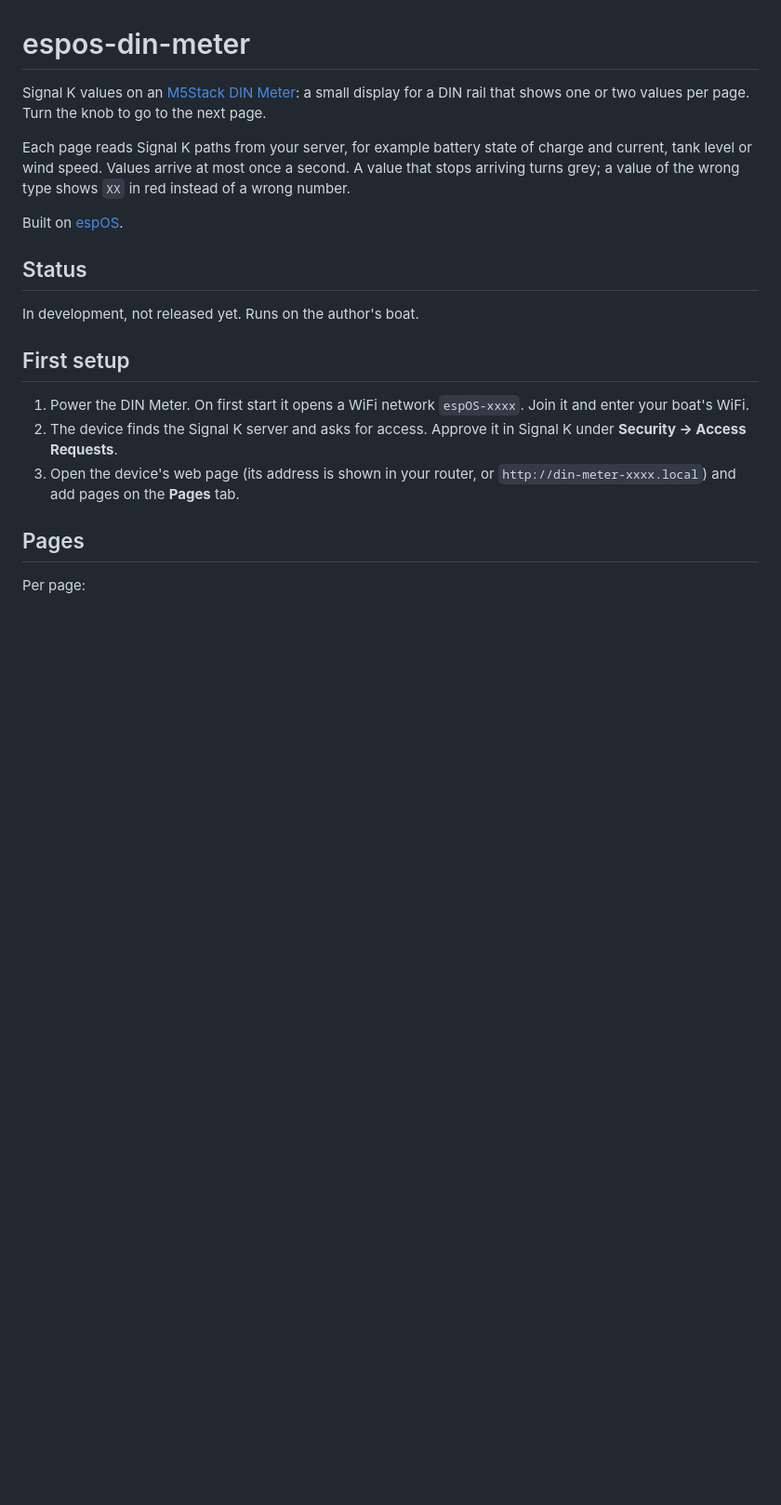
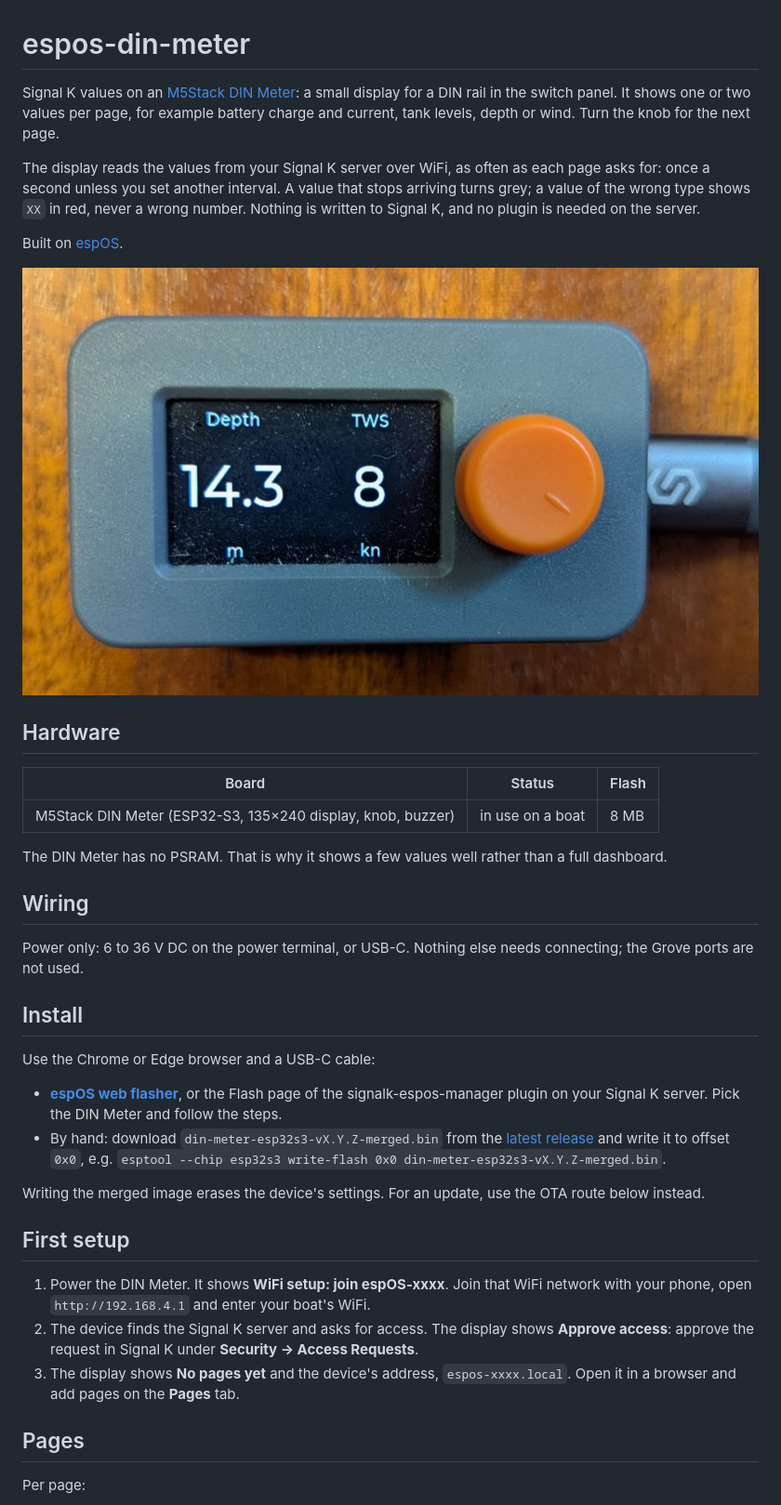
Before and after one commit to Colug0/espos-din-meter, a Markdown page: README.md, the part around one of its changes. Shown at 93% size. Rendered like a GitHub page; pictures changed too: docs/din-meter.jpg (added); blank space fills up the shorter version.

```diff
--- a/README.md
+++ b/README.md
@@ -1,28 +4,59 @@
 # espos-din-meter
 
-Signal K values on an [M5Stack DIN Meter](https://docs.m5stack.com/en/core/M5DinMeter):
-a small display for a DIN rail that shows one or two values per page. Turn the
-knob to go to the next page.
+Signal K values on an [M5Stack DIN Meter](https://docs.m5stack.com/en/core/DinMeter):
+a small display for a DIN rail in the switch panel. It shows one or two values
+per page, for example battery charge and current, tank levels, depth or wind.
+Turn the knob for the next page.
 
-Each page reads Signal K paths from your server, for example battery state of
-charge and current, tank level or wind speed. Values arrive at most once a
-second. A value that stops arriving turns grey; a value of the wrong type
-shows `XX` in red instead of a wrong number.
+The display reads the values from your Signal K server over WiFi, as often as
+each page asks for: once a second unless you set another interval. A value that stops arriving turns grey; a value of the wrong type
+shows `XX` in red, never a wrong number. Nothing is written to Signal K, and
+no plugin is needed on the server.
 
 Built on [espOS](https://github.com/signalk-espOS/espOS).
 
-## Status
+![DIN Meter showing depth and true wind speed](docs/din-meter.jpg)
 
-In development, not released yet. Runs on the author's boat.
+## Hardware
+
+| Board | Status | Flash |
+|---|---|---|
+| M5Stack DIN Meter (ESP32-S3, 135×240 display, knob, buzzer) | in use on a boat | 8 MB |
+
+The DIN Meter has no PSRAM. That is why it shows a few values well rather
+than a full dashboard.
+
+## Wiring
+
+Power only: 6 to 36 V DC on the power terminal, or USB-C. Nothing else needs
+connecting; the Grove ports are not used.
+
+## Install
+
+Use the Chrome or Edge browser and a USB-C cable:
+
+* **[espOS web flasher](https://signalk-espos.github.io/signalk-espos-manager/flash/)**,
+  or the Flash page of the signalk-espos-manager plugin on your Signal K
+  server. Pick the DIN Meter and follow the steps.
+* By hand: download `din-meter-esp32s3-vX.Y.Z-merged.bin` from the
+  [latest release](https://github.com/Colug0/espos-din-meter/releases/latest)
+  and write it to offset `0x0`, e.g.
+  `esptool --chip esp32s3 write-flash 0x0 din-meter-esp32s3-vX.Y.Z-merged.bin`.
+
+Writing the merged image erases the device's settings. For an update, use the
+OTA route below instead.
 
 ## First setup
 
-1. Power the DIN Meter. On first start it opens a WiFi network `espOS-xxxx`.
-   Join it and enter your boat's WiFi.
-2. The device finds the Signal K server and asks for access. Approve it in
-   Signal K under **Security → Access Requests**.
-3. Open the device's web page (its address is shown in your router, or
-   `http://din-meter-xxxx.local`) and add pages on the **Pages** tab.
+1. Power the DIN Meter. It shows **WiFi setup: join espOS-xxxx**. Join that
+   WiFi network with your phone, open `http://192.168.4.1` and enter your
+   boat's WiFi.
+2. The device finds the Signal K server and asks for access. The display shows
+   **Approve access**: approve the request in Signal K under
+   **Security → Access Requests**.
+3. The display shows **No pages yet** and the device's address,
+   `espos-xxxx.local`. Open it in a browser and add pages on the **Pages**
+   tab.
 
 ## Pages
 
```
Also changed, not shown: other parts of README.md (+47 -3 lines), 1 other file.
